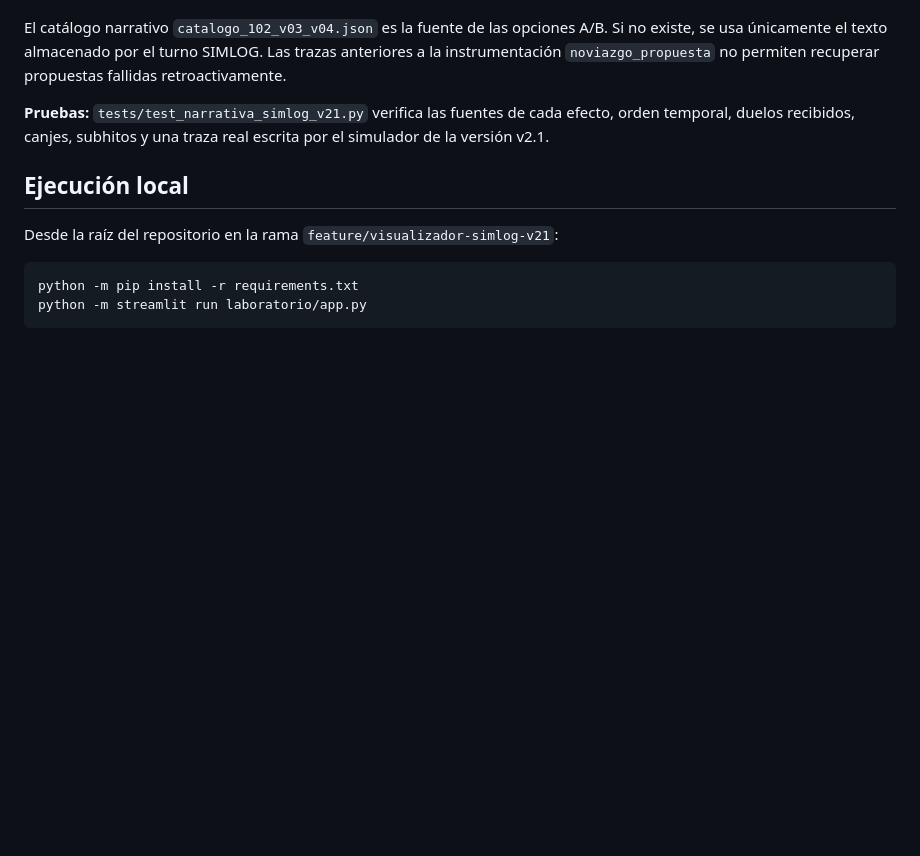
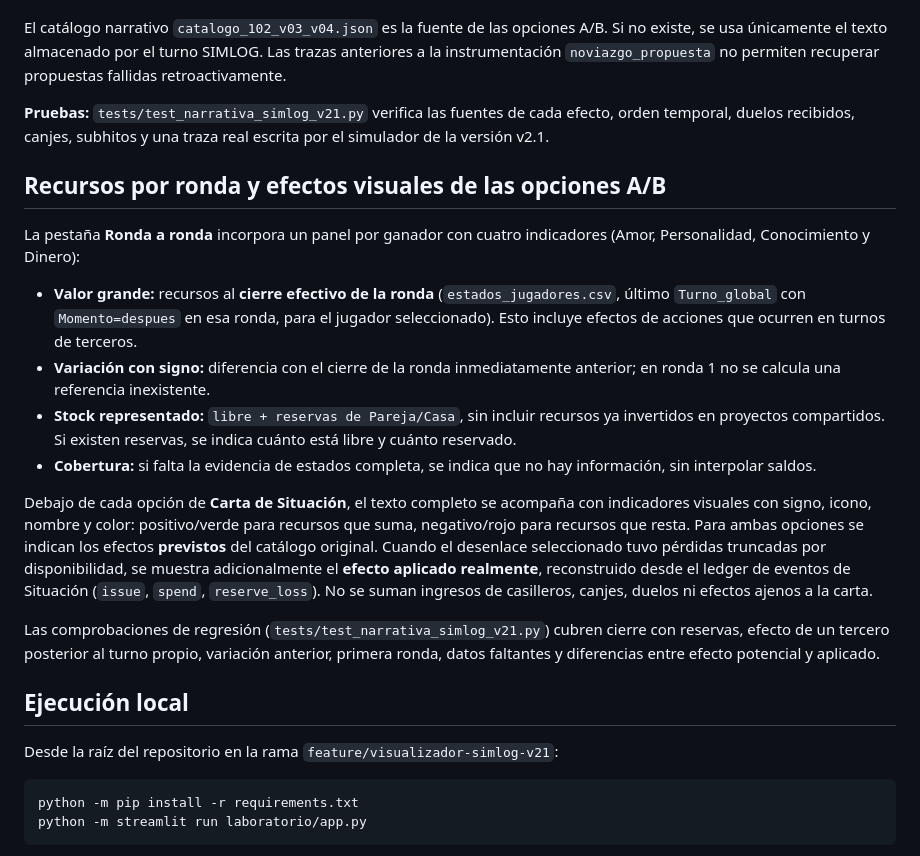
Before and after one commit to stgo-rodriguez/juego-clarisa-lucas, a Markdown page: docs/VISUALIZADOR_SIMLOG_V21.md, the part around the change. Rendered like a GitHub page; blank space fills up the shorter version.

Commit message:
docs(viewer): balance fin de ronda y chips visuales de recursos por opción

```diff
--- a/docs/VISUALIZADOR_SIMLOG_V21.md
+++ b/docs/VISUALIZADOR_SIMLOG_V21.md
@@ -56,6 +56,19 @@ El catálogo narrativo `catalogo_102_v03_v04.json` es la fuente de las opciones
 
 **Pruebas:** `tests/test_narrativa_simlog_v21.py` verifica las fuentes de cada efecto, orden temporal, duelos recibidos, canjes, subhitos y una traza real escrita por el simulador de la versión v2.1.
 
+## Recursos por ronda y efectos visuales de las opciones A/B
+
+La pestaña **Ronda a ronda** incorpora un panel por ganador con cuatro indicadores (Amor, Personalidad, Conocimiento y Dinero):
+
+- **Valor grande:** recursos al **cierre efectivo de la ronda** (`estados_jugadores.csv`, último `Turno_global` con `Momento=despues` en esa ronda, para el jugador seleccionado). Esto incluye efectos de acciones que ocurren en turnos de terceros.
+- **Variación con signo:** diferencia con el cierre de la ronda inmediatamente anterior; en ronda 1 no se calcula una referencia inexistente.
+- **Stock representado:** `libre + reservas de Pareja/Casa`, sin incluir recursos ya invertidos en proyectos compartidos. Si existen reservas, se indica cuánto está libre y cuánto reservado.
+- **Cobertura:** si falta la evidencia de estados completa, se indica que no hay información, sin interpolar saldos.
+
+Debajo de cada opción de **Carta de Situación**, el texto completo se acompaña con indicadores visuales con signo, icono, nombre y color: positivo/verde para recursos que suma, negativo/rojo para recursos que resta. Para ambas opciones se indican los efectos **previstos** del catálogo original. Cuando el desenlace seleccionado tuvo pérdidas truncadas por disponibilidad, se muestra adicionalmente el **efecto aplicado realmente**, reconstruido desde el ledger de eventos de Situación (`issue`, `spend`, `reserve_loss`). No se suman ingresos de casilleros, canjes, duelos ni efectos ajenos a la carta.
+
+Las comprobaciones de regresión (`tests/test_narrativa_simlog_v21.py`) cubren cierre con reservas, efecto de un tercero posterior al turno propio, variación anterior, primera ronda, datos faltantes y diferencias entre efecto potencial y aplicado.
+
 ## Ejecución local
 
 Desde la raíz del repositorio en la rama `feature/visualizador-simlog-v21`:
```
